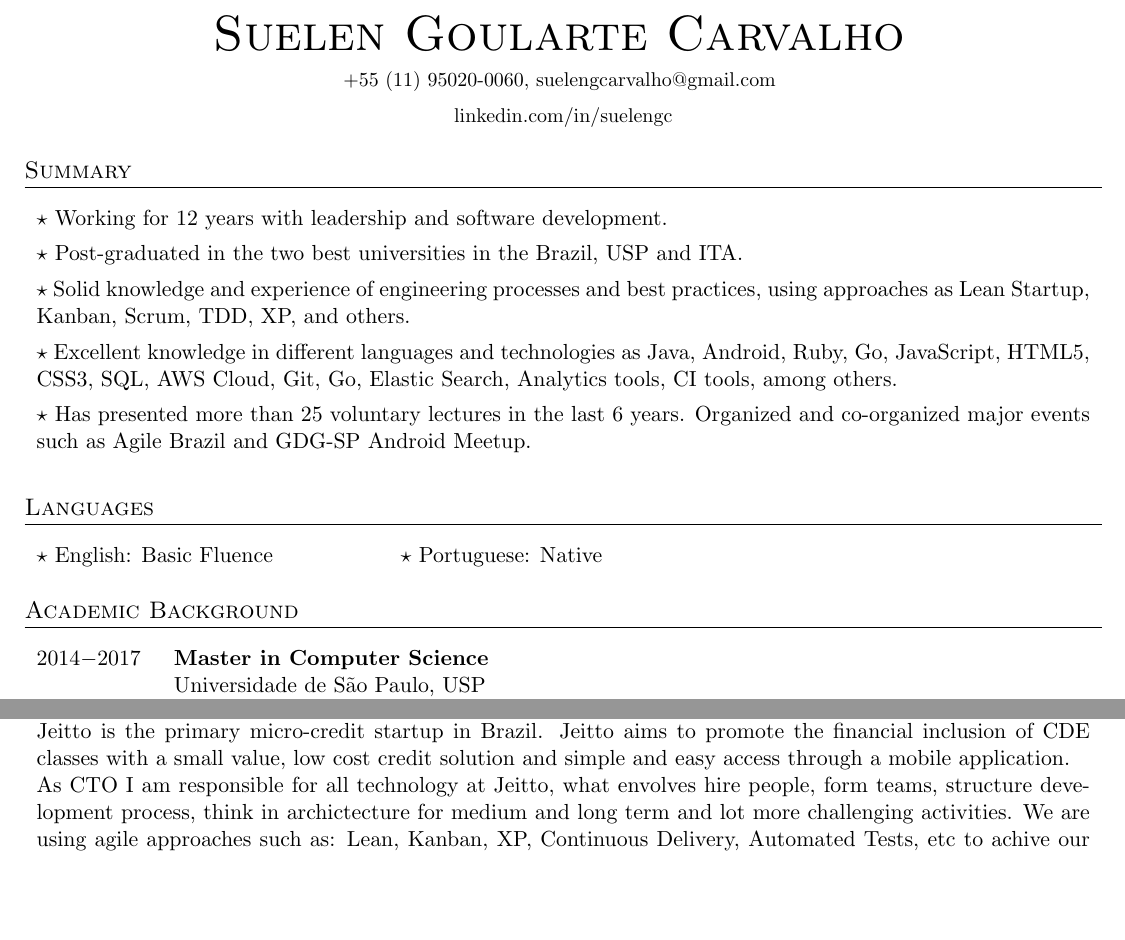
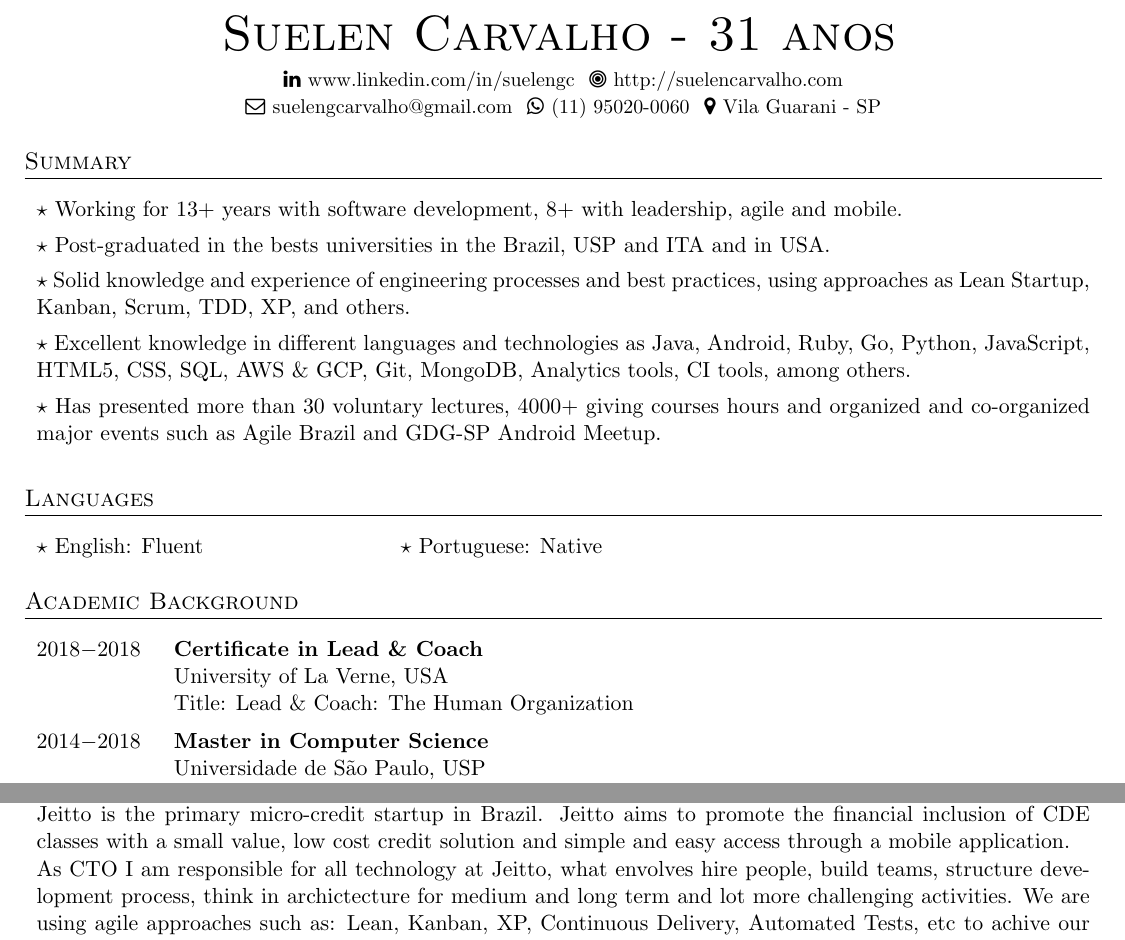
Before and after one commit to SuelenGC/Curriculum-Vitae, a LaTeX CV (Resume-SuelenGoularteCarvalho.tex): two parts of page 1 of 4, joined at a grey line, cut so that both start at the same text, the shorter picture padded with empty space. Compiled offline with pdfLaTeX; an older LaTeX class or package is replaced by its successor.

```diff
--- a/Resume-SuelenGoularteCarvalho.tex
+++ b/Resume-SuelenGoularteCarvalho.tex
@@ -24,6 +24,7 @@
 \usepackage{marvosym}
 \usepackage{tabularx}
 \usepackage{textcomp}
+\usepackage{fontawesome}
 \usepackage[hmargin=1.0cm,vmargin=1.5cm,noheadfoot]{geometry}
 
 \usepackage{hyperref}
@@ -36,16 +37,17 @@
 
 % add the symbols for email and phone contact data
 \cofoot{
-{\small\Info} {\large suelengc.com} \ {\small\Letter} {\large suelengcarvalho@gmail.com} \ {\small\Telefon} {\small +55 (11) 95020-0060}
+  {\small\faLinkedin} {\small www.linkedin.com/in/suelengc} \ {\small\faEnvelopeO} {\small suelengcarvalho@gmail.com} \ {\small\faWhatsapp} {\small (11) 95020-0060}
 }
 
 \begin{document}
 
 \begin{center}
 
-\textsc{\Huge{Suelen Goularte Carvalho}} \vspc\\
-{\small +55 (11) 95020-0060, suelengcarvalho@gmail.com} \vspc\\
-{\small linkedin.com/in/suelengc}
+\textsc{\Huge{Suelen Carvalho - 31 anos}} \vspc\\
+% {\small +55 (11) 95020-0060, suelengcarvalho@gmail.com} \vspc\\
+{\small\faLinkedin} {\small www.linkedin.com/in/suelengc} \ {\small\faBullseye} {\small http://suelencarvalho.com} \ \\
+{\small\faEnvelopeO} {\small suelengcarvalho@gmail.com} \ {\small\faWhatsapp} {\small (11) 95020-0060} \ {\small\faMapMarker} {\small Vila Guarani - SP}
 
 %\textsc{\huge{\so{Suelen Goularte Carvalho}}}\\ \ \\
 %{\small \tt Preten��o Salarial: R\$ 10.000,00 CLT Full}
@@ -64,15 +66,15 @@
 \section{Summary}
 \begin{tabularx}{1\linewidth}{X}
 
-$\star$ Working for 12 years with leadership and software development. \vspc \\
+$\star$ Working for 13+ years with software development, 8+ with leadership, agile and mobile. \vspc \\
 
-$\star$ Post-graduated in the two best universities in the Brazil, USP and ITA. \vspc \\
+$\star$ Post-graduated in the bests universities in the Brazil, USP and ITA and in USA. \vspc \\
 
 $\star$ Solid knowledge and experience of engineering processes and best practices, using approaches as Lean Startup, Kanban, Scrum, TDD, XP, and others. \vspc \\
 
-$\star$ Excellent knowledge in different languages and technologies as Java, Android, Ruby, Go, JavaScript, HTML5, CSS3, SQL, AWS Cloud, Git, Go, Elastic Search, Analytics tools, CI tools, among others. \vspc \\
+$\star$ Excellent knowledge in different languages and technologies as Java, Android, Ruby, Go, Python, JavaScript, HTML5, CSS, SQL, AWS \& GCP, Git, MongoDB, Analytics tools, CI tools, among others. \vspc \\
 
-$\star$ Has presented more than 25 voluntary lectures in the last 6 years. Organized and co-organized major events such as Agile Brazil and GDG-SP Android Meetup. \vspc \\
+$\star$ Has presented more than 30 voluntary lectures, 4000+ giving courses hours and organized and co-organized major events such as Agile Brazil and GDG-SP Android Meetup. \vspc \\
 
 % $\star$ She holds a Master's Degree in Computer Science from USP. She graduated with a maximum grade from ITA. She has co-organized and organized major events such as Agile Brazil and GDG-SP Android Meetup. She has held more than 25 voluntary lectures in the last 6 years. She participates in several technology and agility events. \vspc\\
 
@@ -102,12 +104,18 @@
 
 \section{Languages}
 \begin{tabularx}{1\linewidth}{p{6cm}X}
-$\star$ English: Basic Fluence & $\star$ Portuguese: Native\\
+$\star$ English: Fluent & $\star$ Portuguese: Native\\
 \end{tabularx}
 
 \section{Academic Background}
 \begin{tabularx}{1\linewidth}{p{2cm}X}
-2014$-$2017 & {\bf Master in Computer Science}\\
+2018$-$2018 & {\bf Certificate in Lead \& Coach}\\
+            & University of La Verne, USA\\
+            & Title: Lead \& Coach: The Human Organization\vspc\\
+\end{tabularx}
+
+\begin{tabularx}{1\linewidth}{p{2cm}X}
+2014$-$2018 & {\bf Master in Computer Science}\\
             & Universidade de São Paulo, USP\\
             & Title: Anomalies in the Android Application Layer\\
             & Area: Mobile Computing\vspc\\
@@ -134,7 +142,7 @@
 \begin{tabularx}{1\linewidth}{X}
 {\bf Jeitto $\star$ CTO \hfill Jan/2018 $-$ Current} \\
 Jeitto is the primary micro-credit startup in Brazil. Jeitto aims to promote the financial inclusion of CDE classes with a small value, low cost credit solution and simple and easy access through a mobile application. \\
-As CTO I am responsible for all technology at Jeitto, what envolves hire people, form teams, structure development process, think in archictecture for medium and long term and lot more challenging activities. We are using agile approaches such as: Lean, Kanban, XP, Continuous Delivery, Automated Tests, etc to achive our goals. \\
+As CTO I am responsible for all technology at Jeitto, what envolves hire people, build teams, structure development process, think in archictecture for medium and long term and lot more challenging activities. We are using agile approaches such as: Lean, Kanban, XP, Continuous Delivery, Automated Tests, etc to achive our goals. \\
 \end{tabularx}
 
 \begin{tabularx}{1\linewidth}{X}
```
Also changed, not shown: Resume-SuelenGoularteCarvalho.pdf.
